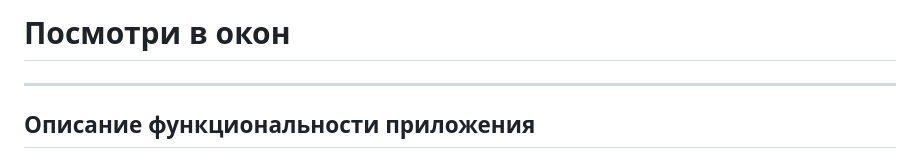
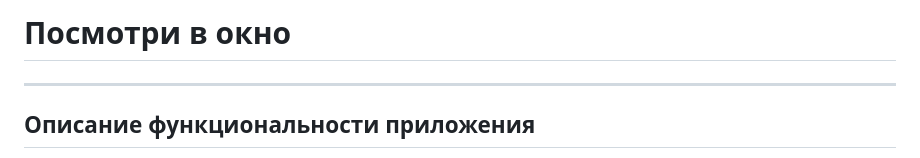
Before and after one commit to Yulyasha-lil/posmotri-v-okno-fd, a Markdown page: README.md, the part around the change. Drawn GitHub-style.

```diff
--- a/README.md
+++ b/README.md
@@ -1,4 +1,4 @@
-# Посмотри в окон
+# Посмотри в окно
 
 ---
 
```
